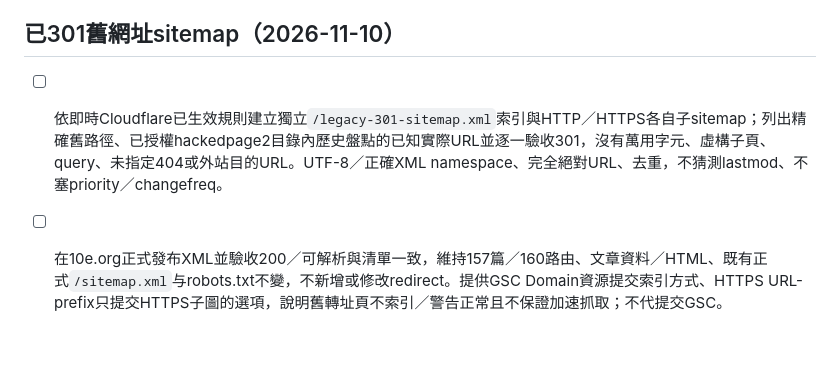
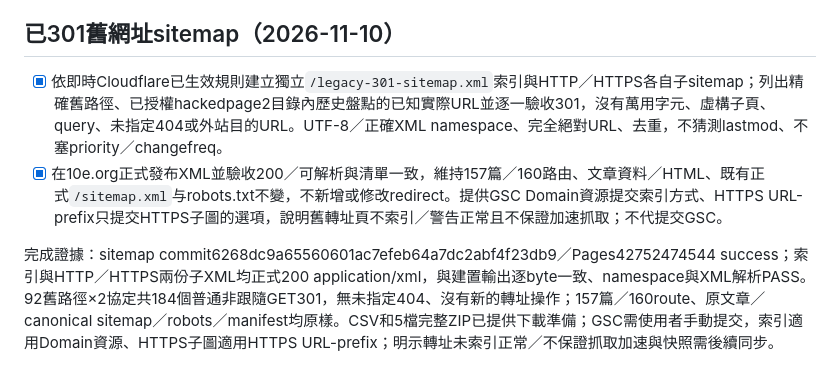
Before and after one commit to abiting/marinas-dreams, a Markdown page: TODO.md, the part around the change. Drawn GitHub-style; blank space fills up the shorter version.

```diff
--- a/TODO.md
+++ b/TODO.md
@@ -406,5 +406,7 @@ Tremors完成證據：正文731字、六段與4個原文來源；既有140篇obj
 
 
 ## 已301舊網址sitemap（2026-11-10）
-- [ ] 依即時Cloudflare已生效規則建立獨立`/legacy-301-sitemap.xml`索引與HTTP／HTTPS各自子sitemap；列出精確舊路徑、已授權hackedpage2目錄內歷史盤點的已知實際URL並逐一驗收301，沒有萬用字元、虛構子頁、query、未指定404或外站目的URL。UTF-8／正確XML namespace、完全絕對URL、去重，不猜測lastmod、不塞priority／changefreq。
-- [ ] 在10e.org正式發布XML並驗收200／可解析與清單一致，維持157篇／160路由、文章資料／HTML、既有正式`/sitemap.xml`与robots.txt不變，不新增或修改redirect。提供GSC Domain資源提交索引方式、HTTPS URL-prefix只提交HTTPS子圖的選項，說明舊轉址頁不索引／警告正常且不保證加速抓取；不代提交GSC。
+- [x] 依即時Cloudflare已生效規則建立獨立`/legacy-301-sitemap.xml`索引與HTTP／HTTPS各自子sitemap；列出精確舊路徑、已授權hackedpage2目錄內歷史盤點的已知實際URL並逐一驗收301，沒有萬用字元、虛構子頁、query、未指定404或外站目的URL。UTF-8／正確XML namespace、完全絕對URL、去重，不猜測lastmod、不塞priority／changefreq。
+- [x] 在10e.org正式發布XML並驗收200／可解析與清單一致，維持157篇／160路由、文章資料／HTML、既有正式`/sitemap.xml`与robots.txt不變，不新增或修改redirect。提供GSC Domain資源提交索引方式、HTTPS URL-prefix只提交HTTPS子圖的選項，說明舊轉址頁不索引／警告正常且不保證加速抓取；不代提交GSC。
+
+完成證據：sitemap commit6268dc9a65560601ac7efeb64a7dc2abf4f23db9／Pages42752474544 success；索引與HTTP／HTTPS兩份子XML均正式200 application/xml，與建置輸出逐byte一致、namespace與XML解析PASS。92舊路徑×2協定共184個普通非跟隨GET301，無未指定404、沒有新的轉址操作；157篇／160route、原文章／canonical sitemap／robots／manifest均原樣。CSV和5檔完整ZIP已提供下載準備；GSC需使用者手動提交，索引適用Domain資源、HTTPS子圖適用HTTPS URL-prefix；明示轉址未索引正常／不保證抓取加速與快照需後續同步。
```
Also changed, not shown: plan.md (+2 -0 lines).
